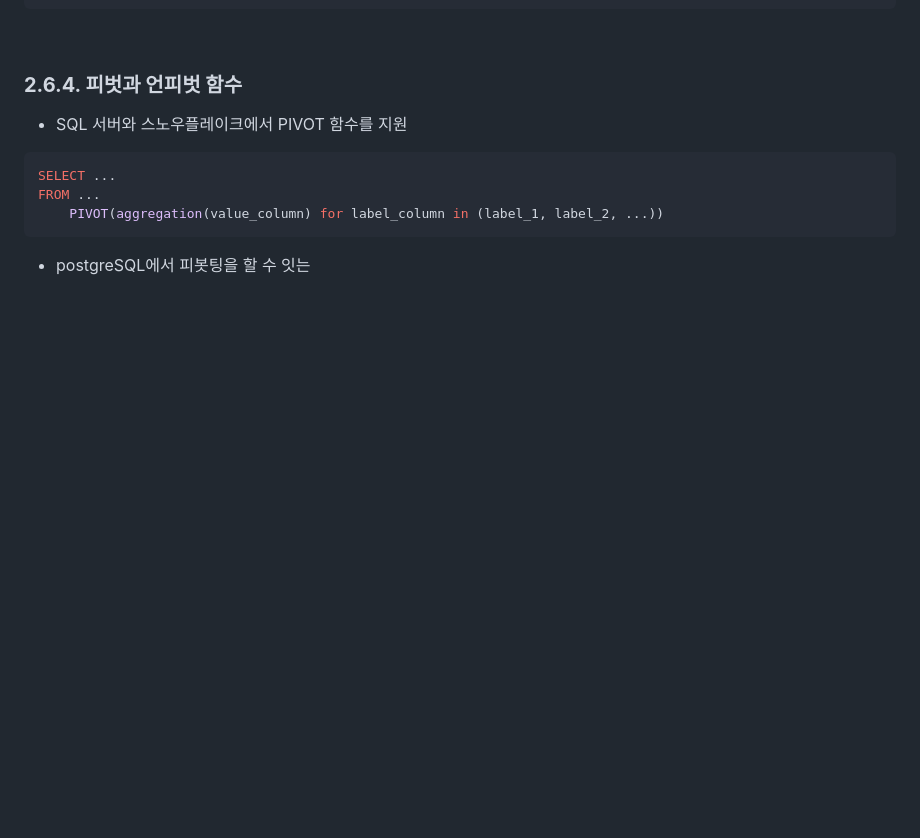
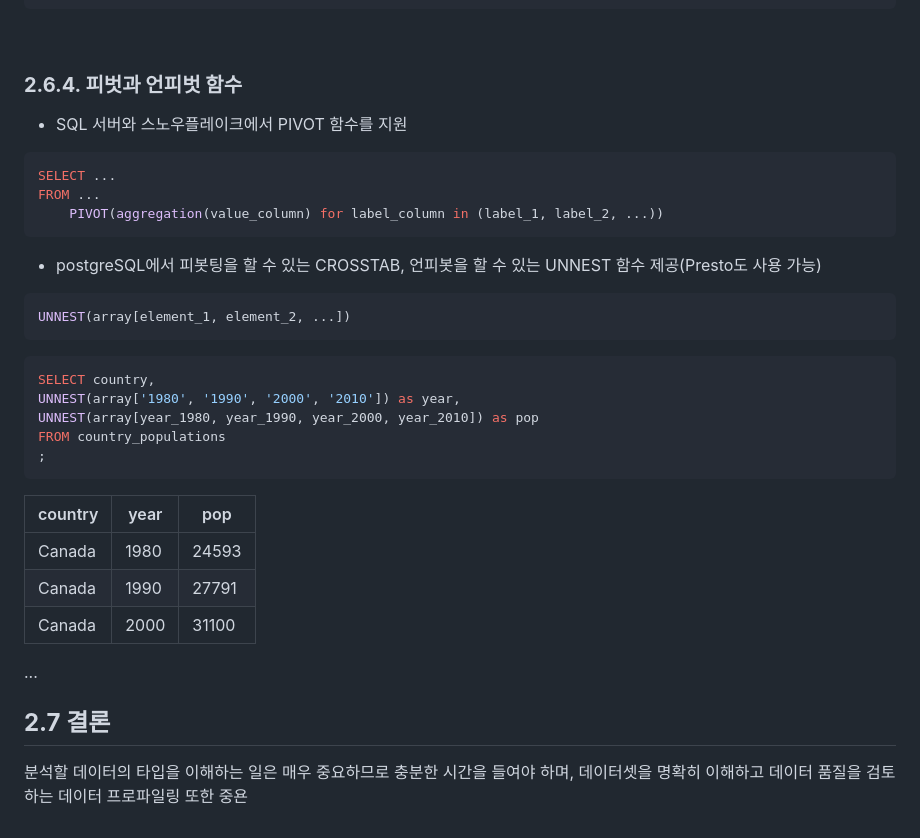
Before and after one commit to monamienamie/TIL, a Markdown page: chapter2.md, the part around the change. Drawn GitHub-style; blank space fills up the shorter version.

Commit message:
chapter2-except-links

````diff
--- a/chapter2.md
+++ b/chapter2.md
@@ -626,4 +626,23 @@ SELECT ...
 FROM ...
     PIVOT(aggregation(value_column) for label_column in (label_1, label_2, ...))
 ```
-- postgreSQL에서 피봇팅을 할 수 잇는
+- postgreSQL에서 피봇팅을 할 수 있는 CROSSTAB, 언피봇을 할 수 있는 UNNEST 함수 제공(Presto도 사용 가능)
+``` SQL
+UNNEST(array[element_1, element_2, ...])
+```
+``` SQL
+SELECT country,
+UNNEST(array['1980', '1990', '2000', '2010']) as year,
+UNNEST(array[year_1980, year_1990, year_2000, year_2010]) as pop
+FROM country_populations
+;
+```
+country | year | pop
+-- | -- | --
+Canada | 1980 | 24593
+Canada | 1990 | 27791
+Canada | 2000 | 31100
+...
+
+## **2.7 결론**
+분석할 데이터의 타입을 이해하는 일은 매우 중요하므로 충분한 시간을 들여야 하며, 데이터셋을 명확히 이해하고 데이터 품질을 검토하는 데이터 프로파일링 또한 중욘
````
